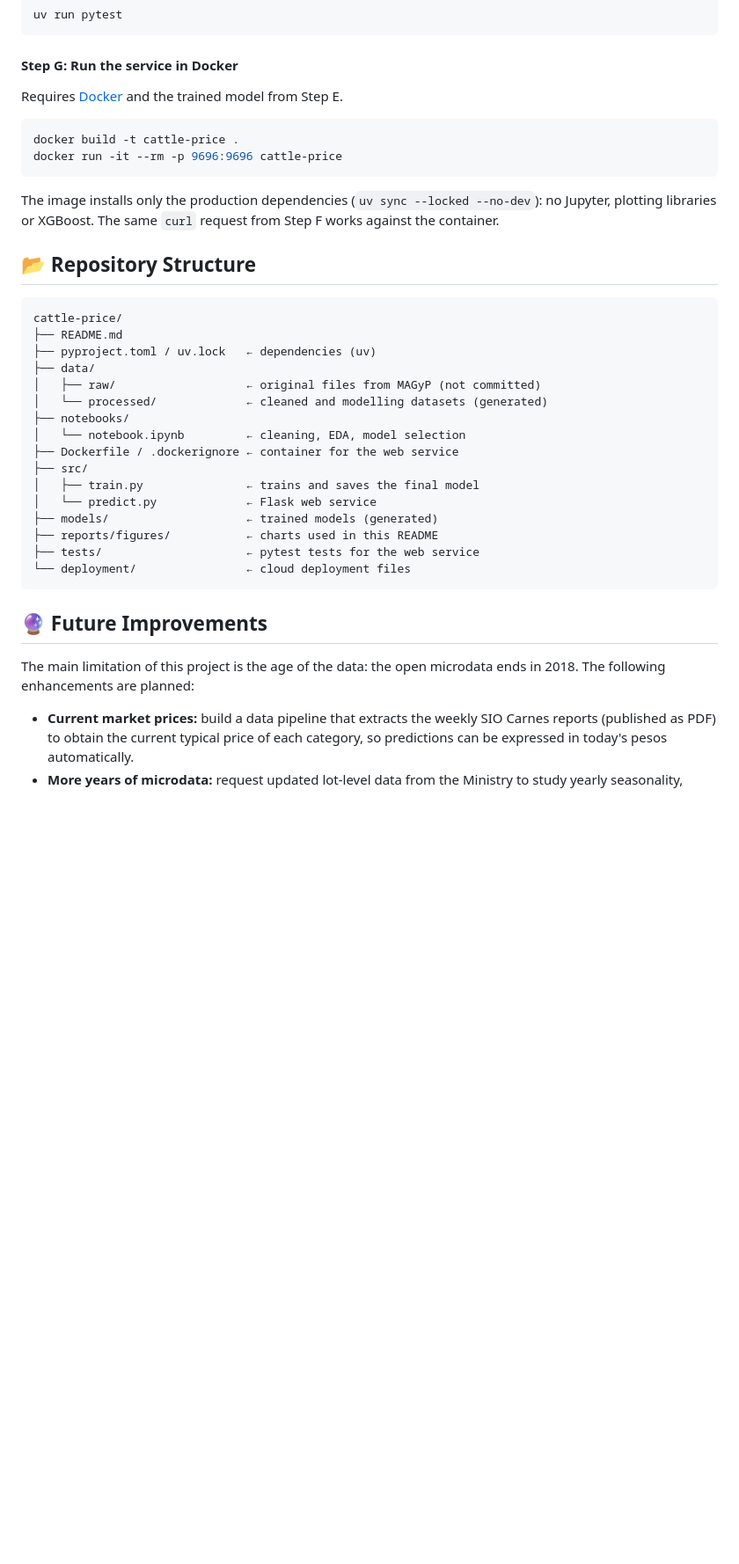
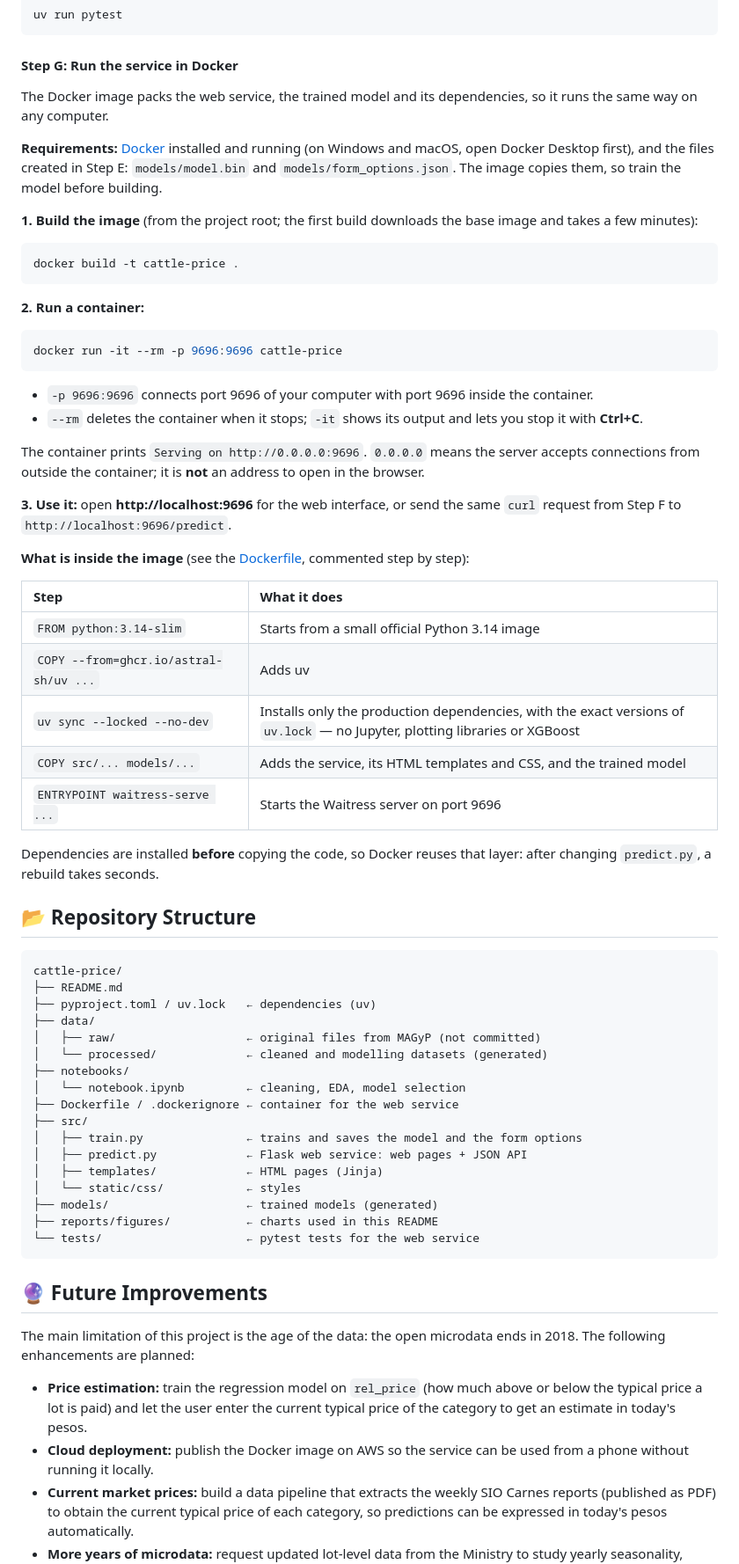
Before and after one commit to Camila20197/cattle-price-prediction-zoomcamp, a Markdown page: README.md, the part around one of its changes. Shown at 88% size. GitHub-like rendering; blank space fills up the shorter version.

Commit message:
Add web interface, Docker and final README

````diff
--- a/README.md
+++ b/README.md
@@ -261,14 +267,40 @@ uv run pytest
 ```
 
 #### Step G: Run the service in Docker
-Requires [Docker](https://docs.docker.com/get-docker/) and the trained model from Step E.
+The Docker image packs the web service, the trained model and its dependencies, so it runs the same way on any computer.
+
+**Requirements:** [Docker](https://docs.docker.com/get-docker/) installed and running (on Windows and macOS, open Docker Desktop first), and the files created in Step E: `models/model.bin` and `models/form_options.json`. The image copies them, so train the model before building.
+
+**1. Build the image** (from the project root; the first build downloads the base image and takes a few minutes):
 
 ```bash
 docker build -t cattle-price .
+```
+
+**2. Run a container:**
+
+```bash
 docker run -it --rm -p 9696:9696 cattle-price
 ```
 
-The image installs only the production dependencies (`uv sync --locked --no-dev`): no Jupyter, plotting libraries or XGBoost. The same `curl` request from Step F works against the container.
+* `-p 9696:9696` connects port 9696 of your computer with port 9696 inside the container.
+* `--rm` deletes the container when it stops; `-it` shows its output and lets you stop it with **Ctrl+C**.
+
+The container prints `Serving on http://0.0.0.0:9696`. `0.0.0.0` means the server accepts connections from outside the container; it is **not** an address to open in the browser.
+
+**3. Use it:** open **http://localhost:9696** for the web interface, or send the same `curl` request from Step F to `http://localhost:9696/predict`.
+
+**What is inside the image** (see the [Dockerfile](Dockerfile), commented step by step):
+
+| Step | What it does |
+| :--- | :--- |
+| `FROM python:3.14-slim` | Starts from a small official Python 3.14 image |
+| `COPY --from=ghcr.io/astral-sh/uv ...` | Adds uv |
+| `uv sync --locked --no-dev` | Installs only the production dependencies, with the exact versions of `uv.lock` — no Jupyter, plotting libraries or XGBoost |
+| `COPY src/... models/...` | Adds the service, its HTML templates and CSS, and the trained model |
+| `ENTRYPOINT waitress-serve ...` | Starts the Waitress server on port 9696 |
+
+Dependencies are installed **before** copying the code, so Docker reuses that layer: after changing `predict.py`, a rebuild takes seconds.
 
 ## 📂 Repository Structure
 
@@ -283,17 +315,20 @@ cattle-price/
 │   └── notebook.ipynb         ← cleaning, EDA, model selection
 ├── Dockerfile / .dockerignore ← container for the web service
 ├── src/
-│   ├── train.py               ← trains and saves the final model
-│   └── predict.py             ← Flask web service
+│   ├── train.py               ← trains and saves the model and the form options
+│   ├── predict.py             ← Flask web service: web pages + JSON API
+│   ├── templates/             ← HTML pages (Jinja)
+│   └── static/css/            ← styles
 ├── models/                    ← trained models (generated)
 ├── reports/figures/           ← charts used in this README
-├── tests/                     ← pytest tests for the web service
-└── deployment/                ← cloud deployment files
+└── tests/                     ← pytest tests for the web service
 ```
 
 ## 🔮 Future Improvements
 The main limitation of this project is the age of the data: the open microdata ends in 2018. The following enhancements are planned:
 
+* **Price estimation:** train the regression model on `rel_price` (how much above or below the typical price a lot is paid) and let the user enter the current typical price of the category to get an estimate in today's pesos.
+* **Cloud deployment:** publish the Docker image on AWS so the service can be used from a phone without running it locally.
 * **Current market prices:** build a data pipeline that extracts the weekly SIO Carnes reports (published as PDF) to obtain the current typical price of each category, so predictions can be expressed in today's pesos automatically.
 * **More years of microdata:** request updated lot-level data from the Ministry to study yearly seasonality, which six months cannot show.
 * **Better breed information:** more than half of the lots are recorded as "Criollo" or "Other"; a model could estimate the missing breed group.
````
Also changed, not shown: other parts of README.md (+17 -11 lines), reports/figures/app_desktop.png (added), reports/figures/app_mobile.png (added), 8 other files.
